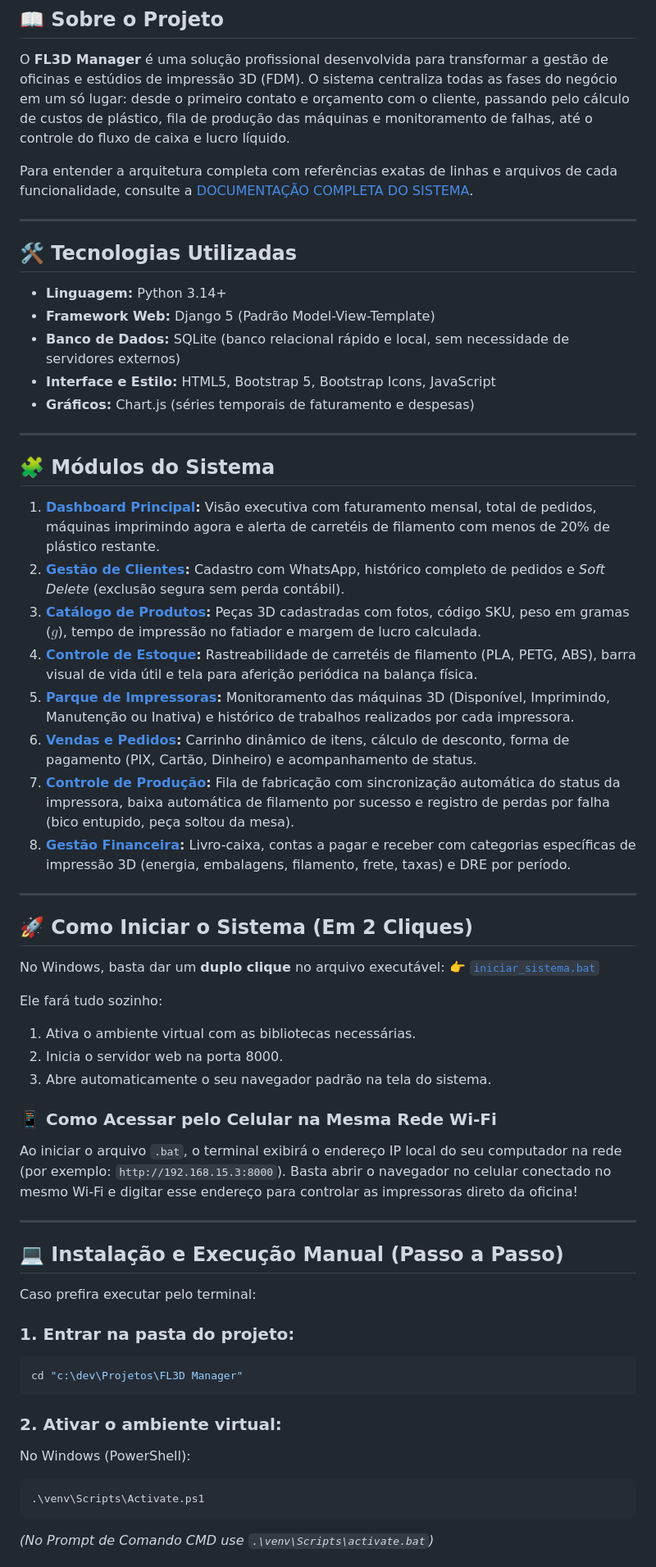
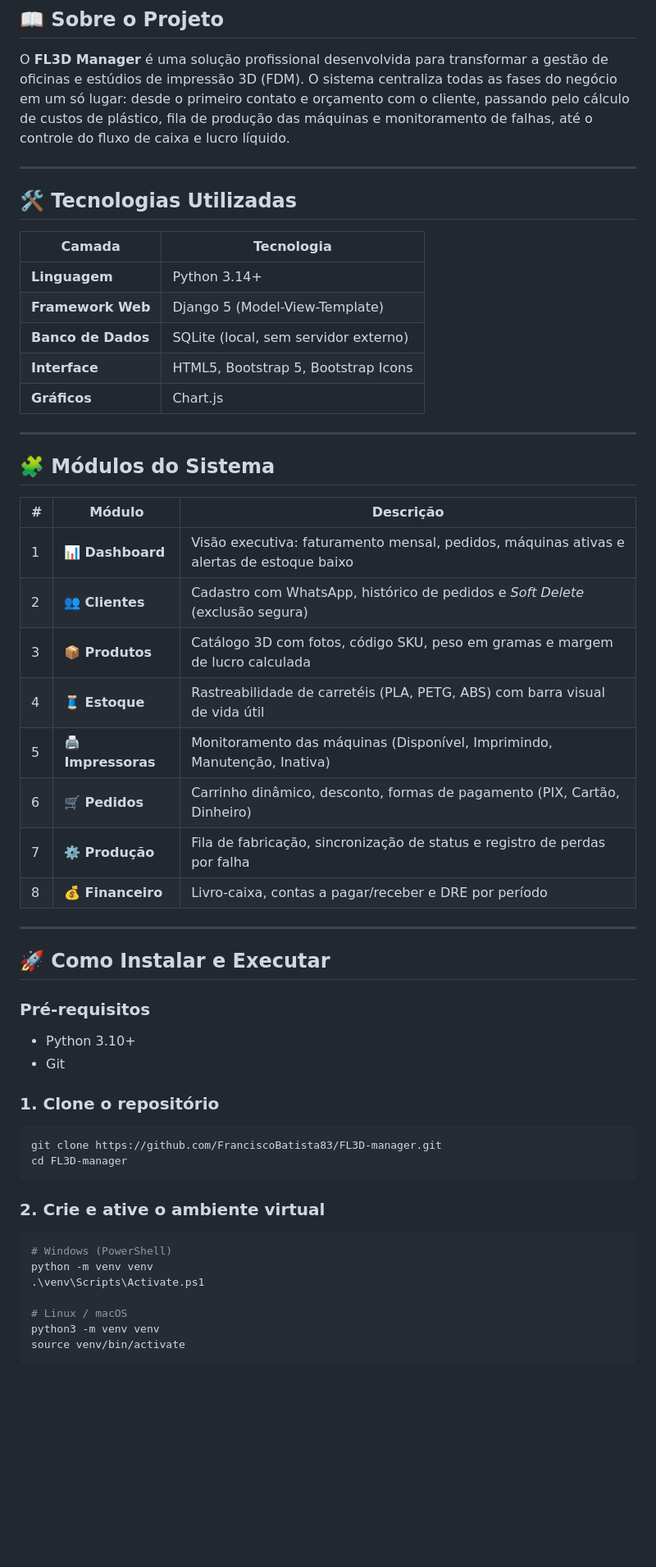
Before and after one commit to FranciscoBatista83/FL3D-manager, a Markdown page: README.md, the part around one of its changes. Shown at 82% size. Rendered like a GitHub page; blank space fills up the shorter version.

Commit message:
docs: README profissional para GitHub

````diff
--- a/README.md
+++ b/README.md
@@ -9,61 +9,58 @@
 
 O **FL3D Manager** é uma solução profissional desenvolvida para transformar a gestão de oficinas e estúdios de impressão 3D (FDM). O sistema centraliza todas as fases do negócio em um só lugar: desde o primeiro contato e orçamento com o cliente, passando pelo cálculo de custos de plástico, fila de produção das máquinas e monitoramento de falhas, até o controle do fluxo de caixa e lucro líquido.
 
-Para entender a arquitetura completa com referências exatas de linhas e arquivos de cada funcionalidade, consulte a [DOCUMENTAÇÃO COMPLETA DO SISTEMA](file:///c:/dev/Projetos/FL3D%20Manager/DOCUMENTACAO_SISTEMA.md).
-
 ---
 
 ## 🛠️ Tecnologias Utilizadas
 
-- **Linguagem:** Python 3.14+
-- **Framework Web:** Django 5 (Padrão Model-View-Template)
-- **Banco de Dados:** SQLite (banco relacional rápido e local, sem necessidade de servidores externos)
-- **Interface e Estilo:** HTML5, Bootstrap 5, Bootstrap Icons, JavaScript
-- **Gráficos:** Chart.js (séries temporais de faturamento e despesas)
+| Camada | Tecnologia |
+|---|---|
+| **Linguagem** | Python 3.14+ |
+| **Framework Web** | Django 5 (Model-View-Template) |
+| **Banco de Dados** | SQLite (local, sem servidor externo) |
+| **Interface** | HTML5, Bootstrap 5, Bootstrap Icons |
+| **Gráficos** | Chart.js |
 
 ---
 
 ## 🧩 Módulos do Sistema
 
-1. **[Dashboard Principal](file:///c:/dev/Projetos/FL3D%20Manager/dashboard/views.py):** Visão executiva com faturamento mensal, total de pedidos, máquinas imprimindo agora e alerta de carretéis de filamento com menos de 20% de plástico restante.
-2. **[Gestão de Clientes](file:///c:/dev/Projetos/FL3D%20Manager/clientes/views.py):** Cadastro com WhatsApp, histórico completo de pedidos e *Soft Delete* (exclusão segura sem perda contábil).
-3. **[Catálogo de Produtos](file:///c:/dev/Projetos/FL3D%20Manager/produtos/views.py):** Peças 3D cadastradas com fotos, código SKU, peso em gramas ($g$), tempo de impressão no fatiador e margem de lucro calculada.
-4. **[Controle de Estoque](file:///c:/dev/Projetos/FL3D%20Manager/estoque/views.py):** Rastreabilidade de carretéis de filamento (PLA, PETG, ABS), barra visual de vida útil e tela para aferição periódica na balança física.
-5. **[Parque de Impressoras](file:///c:/dev/Projetos/FL3D%20Manager/impressoras/views.py):** Monitoramento das máquinas 3D (Disponível, Imprimindo, Manutenção ou Inativa) e histórico de trabalhos realizados por cada impressora.
-6. **[Vendas e Pedidos](file:///c:/dev/Projetos/FL3D%20Manager/pedidos/views.py):** Carrinho dinâmico de itens, cálculo de desconto, forma de pagamento (PIX, Cartão, Dinheiro) e acompanhamento de status.
-7. **[Controle de Produção](file:///c:/dev/Projetos/FL3D%20Manager/producao/views.py):** Fila de fabricação com sincronização automática do status da impressora, baixa automática de filamento por sucesso e registro de perdas por falha (bico entupido, peça soltou da mesa).
-8. **[Gestão Financeira](file:///c:/dev/Projetos/FL3D%20Manager/financeiro/views.py):** Livro-caixa, contas a pagar e receber com categorias específicas de impressão 3D (energia, embalagens, filamento, frete, taxas) e DRE por período.
+| # | Módulo | Descrição |
+|---|---|---|
+| 1 | 📊 **Dashboard** | Visão executiva: faturamento mensal, pedidos, máquinas ativas e alertas de estoque baixo |
+| 2 | 👥 **Clientes** | Cadastro com WhatsApp, histórico de pedidos e *Soft Delete* (exclusão segura) |
+| 3 | 📦 **Produtos** | Catálogo 3D com fotos, código SKU, peso em gramas e margem de lucro calculada |
+| 4 | 🧵 **Estoque** | Rastreabilidade de carretéis (PLA, PETG, ABS) com barra visual de vida útil |
+| 5 | 🖨️ **Impressoras** | Monitoramento das máquinas (Disponível, Imprimindo, Manutenção, Inativa) |
+| 6 | 🛒 **Pedidos** | Carrinho dinâmico, desconto, formas de pagamento (PIX, Cartão, Dinheiro) |
+| 7 | ⚙️ **Produção** | Fila de fabricação, sincronização de status e registro de perdas por falha |
+| 8 | 💰 **Financeiro** | Livro-caixa, contas a pagar/receber e DRE por período |
 
 ---
 
-## 🚀 Como Iniciar o Sistema (Em 2 Cliques)
+## 🚀 Como Instalar e Executar
 
-No Windows, basta dar um **duplo clique** no arquivo executável:
-👉 [`iniciar_sistema.bat`](file:///c:/dev/Projetos/FL3D%20Manager/iniciar_sistema.bat)
+### Pré-requisitos
 
-Ele fará tudo sozinho:
-1. Ativa o ambiente virtual com as bibliotecas necessárias.
-2. Inicia o servidor web na porta 8000.
-3. Abre automaticamente o seu navegador padrão na tela do sistema.
+- Python 3.10+
+- Git
 
-### 📱 Como Acessar pelo Celular na Mesma Rede Wi-Fi
-Ao iniciar o arquivo `.bat`, o terminal exibirá o endereço IP local do seu computador na rede (por exemplo: `http://192.168.15.3:8000`). Basta abrir o navegador no celular conectado no mesmo Wi-Fi e digitar esse endereço para controlar as impressoras direto da oficina!
+### 1. Clone o repositório
 
----
-
-## 💻 Instalação e Execução Manual (Passo a Passo)
-
-Caso prefira executar pelo terminal:
-
-### 1. Entrar na pasta do projeto:
 ```bash
-cd "c:\dev\Projetos\FL3D Manager"
+git clone https://github.com/FranciscoBatista83/FL3D-manager.git
+cd FL3D-manager
 ```
 
-### 2. Ativar o ambiente virtual:
-No Windows (PowerShell):
+### 2. Crie e ative o ambiente virtual
+
 ```bash
+# Windows (PowerShell)
+python -m venv venv
 .\venv\Scripts\Activate.ps1
+
+# Linux / macOS
+python3 -m venv venv
+source venv/bin/activate
 ```
-*(No Prompt de Comando CMD use `.\venv\Scripts\activate.bat`)*
 
````
Also changed, not shown: other parts of README.md (+73 -16 lines).
